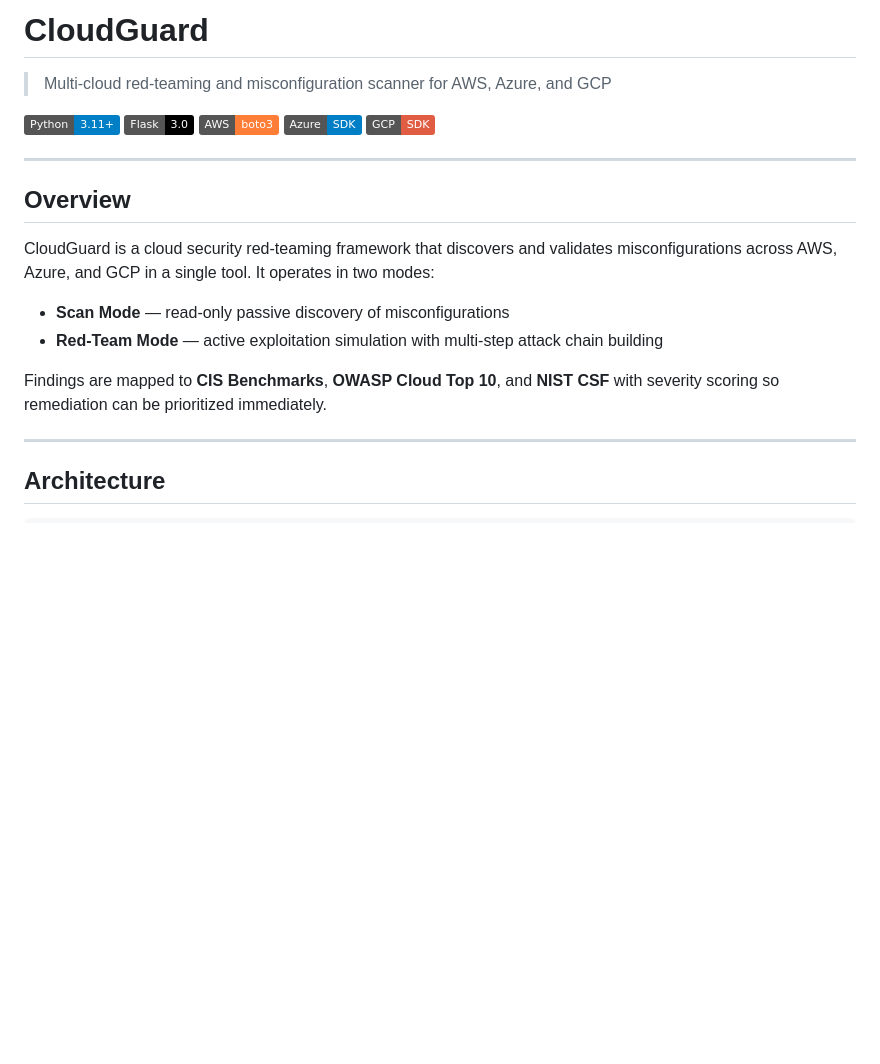
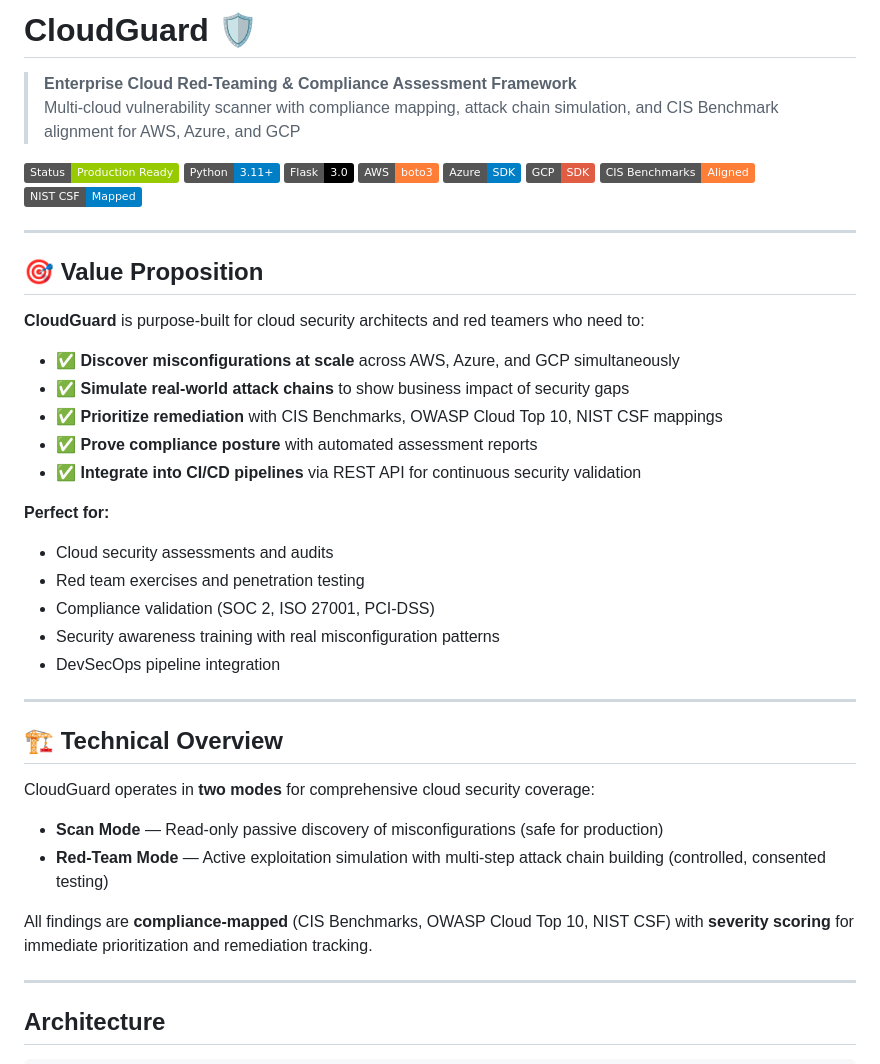
Before and after one commit to BadAsh99/cloudguard, a Markdown page: README.md, the part around one of its changes. GitHub-like rendering; badges without logos; blank space fills up the shorter version.

```diff
--- a/README.md
+++ b/README.md
@@ -1,23 +1,46 @@
-# CloudGuard
+# CloudGuard 🛡️
 
-> Multi-cloud red-teaming and misconfiguration scanner for AWS, Azure, and GCP
+> **Enterprise Cloud Red-Teaming & Compliance Assessment Framework**
+> Multi-cloud vulnerability scanner with compliance mapping, attack chain simulation, and CIS Benchmark alignment for AWS, Azure, and GCP
 
+![Production Ready](https://img.shields.io/badge/Status-Production_Ready-green)
 ![Python](https://img.shields.io/badge/Python-3.11+-blue?logo=python&logoColor=white)
 ![Flask](https://img.shields.io/badge/Flask-3.0-black?logo=flask)
 ![AWS](https://img.shields.io/badge/AWS-boto3-orange?logo=amazonaws)
 ![Azure](https://img.shields.io/badge/Azure-SDK-blue?logo=microsoftazure)
 ![GCP](https://img.shields.io/badge/GCP-SDK-red?logo=googlecloud)
+![CIS](https://img.shields.io/badge/CIS_Benchmarks-Aligned-orange)
+![NIST](https://img.shields.io/badge/NIST_CSF-Mapped-blue)
 
 ---
 
-## Overview
+## 🎯 Value Proposition
 
-CloudGuard is a cloud security red-teaming framework that discovers and validates misconfigurations across AWS, Azure, and GCP in a single tool. It operates in two modes:
+**CloudGuard** is purpose-built for cloud security architects and red teamers who need to:
 
-- **Scan Mode** — read-only passive discovery of misconfigurations
-- **Red-Team Mode** — active exploitation simulation with multi-step attack chain building
+- ✅ **Discover misconfigurations at scale** across AWS, Azure, and GCP simultaneously
+- ✅ **Simulate real-world attack chains** to show business impact of security gaps
+- ✅ **Prioritize remediation** with CIS Benchmarks, OWASP Cloud Top 10, NIST CSF mappings
+- ✅ **Prove compliance posture** with automated assessment reports
+- ✅ **Integrate into CI/CD pipelines** via REST API for continuous security validation
 
-Findings are mapped to **CIS Benchmarks**, **OWASP Cloud Top 10**, and **NIST CSF** with severity scoring so remediation can be prioritized immediately.
+**Perfect for:**
+- Cloud security assessments and audits
+- Red team exercises and penetration testing
+- Compliance validation (SOC 2, ISO 27001, PCI-DSS)
+- Security awareness training with real misconfiguration patterns
+- DevSecOps pipeline integration
+
+---
+
+## 🏗️ Technical Overview
+
+CloudGuard operates in **two modes** for comprehensive cloud security coverage:
+
+- **Scan Mode** — Read-only passive discovery of misconfigurations (safe for production)
+- **Red-Team Mode** — Active exploitation simulation with multi-step attack chain building (controlled, consented testing)
+
+All findings are **compliance-mapped** (CIS Benchmarks, OWASP Cloud Top 10, NIST CSF) with **severity scoring** for immediate prioritization and remediation tracking.
 
 ---
 
```
Also changed, not shown: other parts of README.md (+55 -16 lines).
